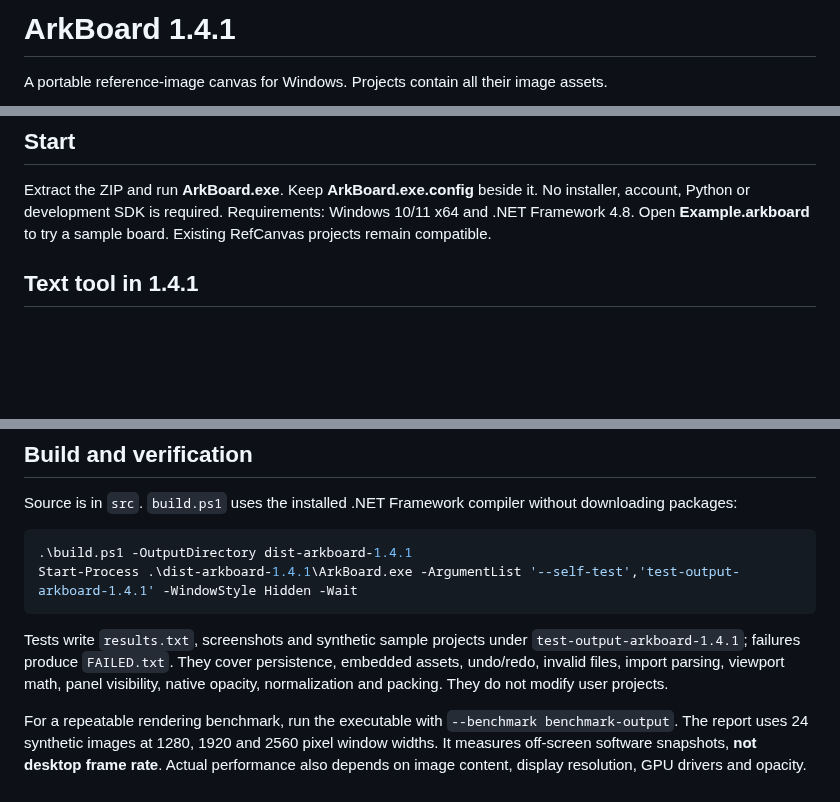
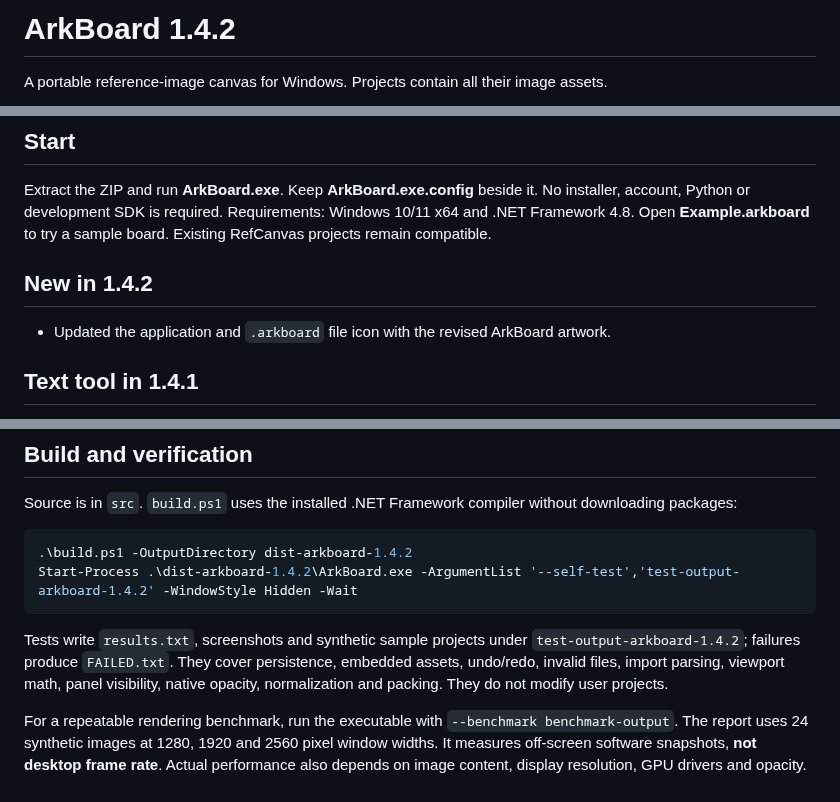
Before and after one commit to MaxPuliero/ArkBoard, a Markdown page: README.md, 3 parts joined by grey strips. Drawn GitHub-style; blank space fills up the shorter version.

Commit message:
Update ArkBoard application icon

````diff
--- a/README.md
+++ b/README.md
@@ -1,4 +1,4 @@
-# ArkBoard 1.4.1
+# ArkBoard 1.4.2
 
 A portable reference-image canvas for Windows. Projects contain all their image assets.
 
@@ -9,6 +9,10 @@ ArkBoard is open-source software released under the [MIT License](LICENSE). Preb
 ## Start
 
 Extract the ZIP and run **ArkBoard.exe**. Keep **ArkBoard.exe.config** beside it. No installer, account, Python or development SDK is required. Requirements: Windows 10/11 x64 and .NET Framework 4.8. Open **Example.arkboard** to try a sample board. Existing RefCanvas projects remain compatible.
+
+## New in 1.4.2
+
+- Updated the application and `.arkboard` file icon with the revised ArkBoard artwork.
 
 ## Text tool in 1.4.1
 
@@ -100,11 +104,11 @@ Saving writes a temporary file beside the destination and replaces the project a
 Source is in `src`. `build.ps1` uses the installed .NET Framework compiler without downloading packages:
 
 ```powershell
-.\build.ps1 -OutputDirectory dist-arkboard-1.4.1
-Start-Process .\dist-arkboard-1.4.1\ArkBoard.exe -ArgumentList '--self-test','test-output-arkboard-1.4.1' -WindowStyle Hidden -Wait
+.\build.ps1 -OutputDirectory dist-arkboard-1.4.2
+Start-Process .\dist-arkboard-1.4.2\ArkBoard.exe -ArgumentList '--self-test','test-output-arkboard-1.4.2' -WindowStyle Hidden -Wait
 ```
 
-Tests write `results.txt`, screenshots and synthetic sample projects under `test-output-arkboard-1.4.1`; failures produce `FAILED.txt`. They cover persistence, embedded assets, undo/redo, invalid files, import parsing, viewport math, panel visibility, native opacity, normalization and packing. They do not modify user projects.
+Tests write `results.txt`, screenshots and synthetic sample projects under `test-output-arkboard-1.4.2`; failures produce `FAILED.txt`. They cover persistence, embedded assets, undo/redo, invalid files, import parsing, viewport math, panel visibility, native opacity, normalization and packing. They do not modify user projects.
 
 
 For a repeatable rendering benchmark, run the executable with `--benchmark benchmark-output`. The report uses 24 synthetic images at 1280, 1920 and 2560 pixel window widths. It measures off-screen software snapshots, **not desktop frame rate**. Actual performance also depends on image content, display resolution, GPU drivers and opacity.
````
Also changed, not shown: assets/arkboard_icon_128.png, assets/arkboard_icon_256.png, assets/arkboard_icon_32.png, assets/arkboard_icon_64.png, 5 other files.
